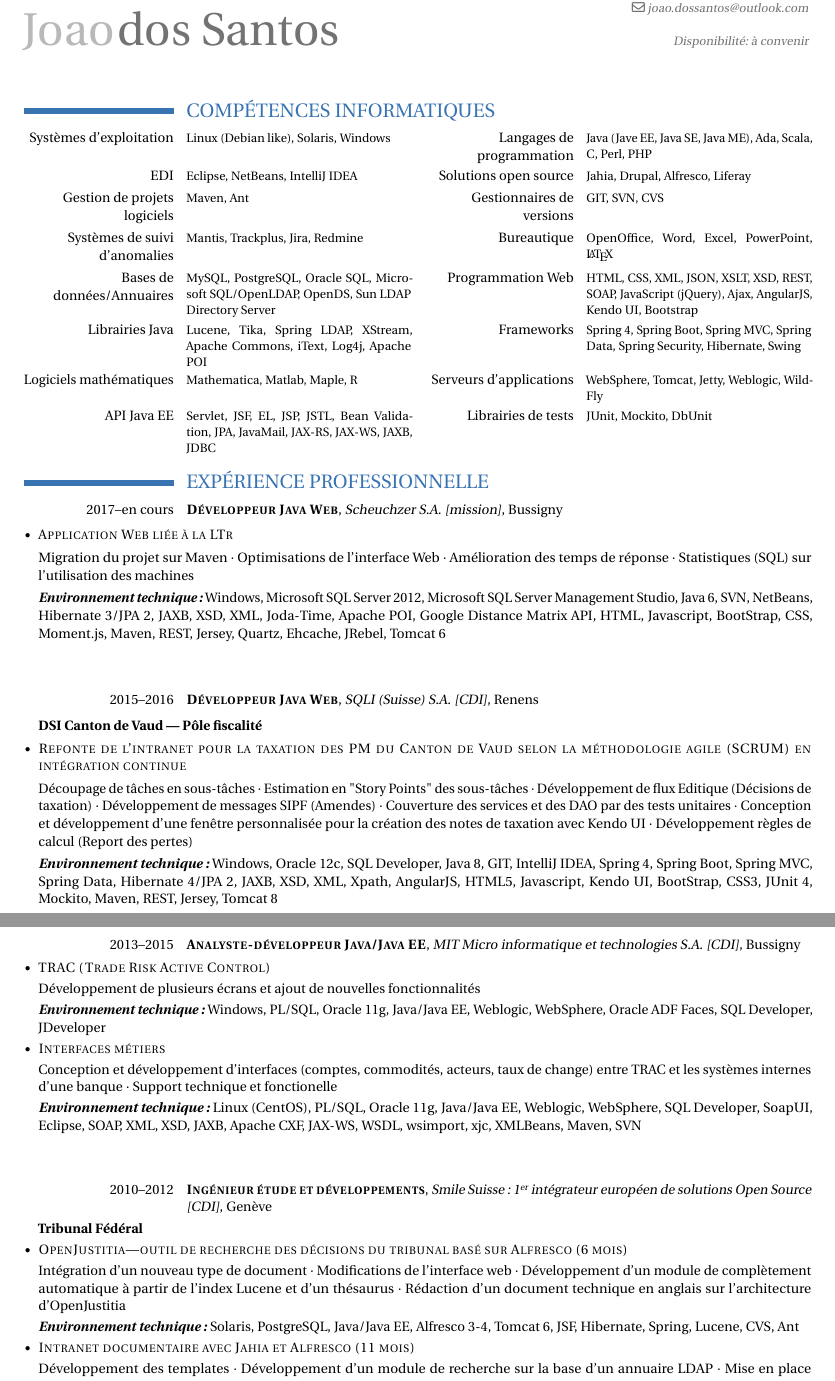
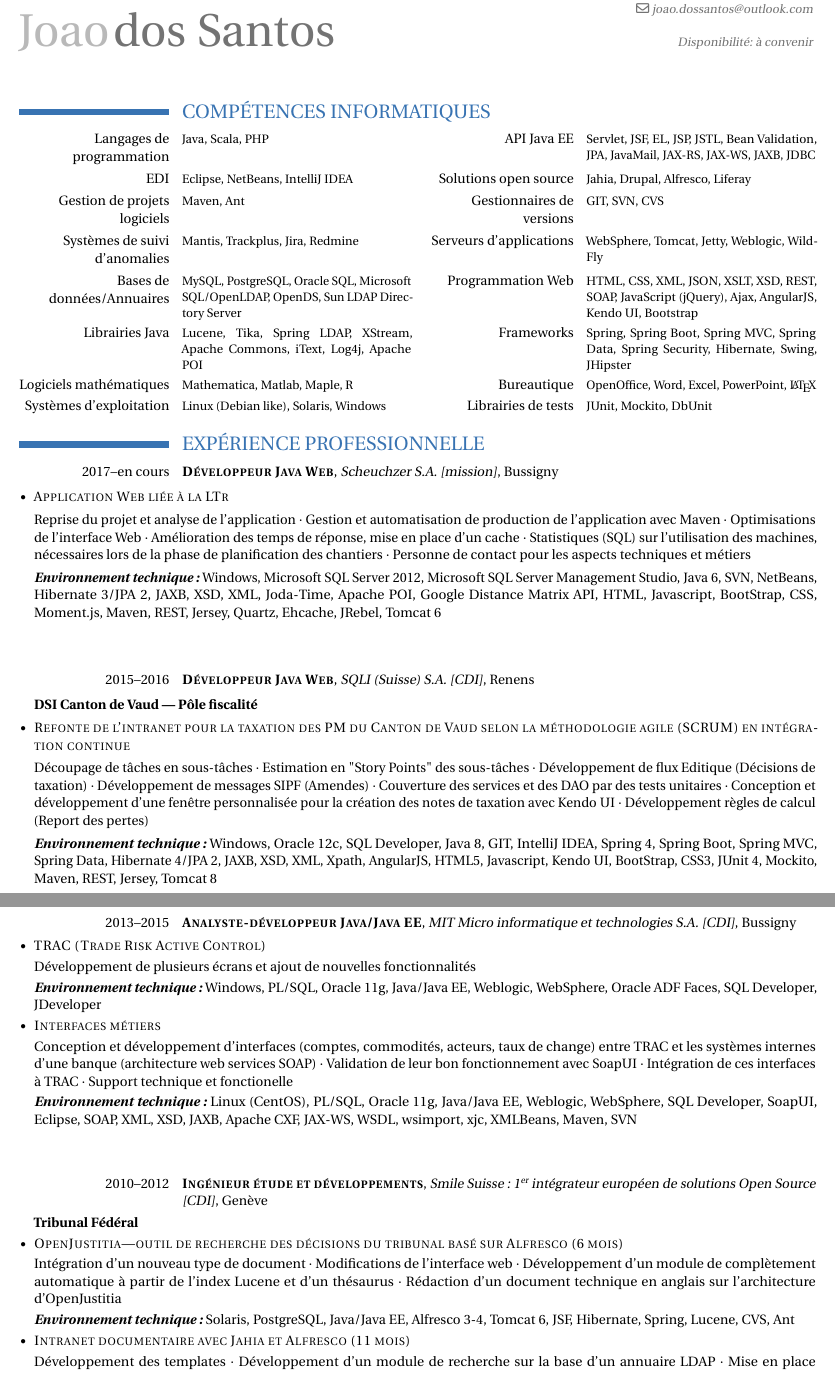
Before and after one commit to jodos/CV, a LaTeX CV (JOAO_DOS_SANTOS_CV.tex): two parts of pages 1 and 2 of 2, joined at a grey line, cut so that both start at the same text. Compiled offline with pdfLaTeX.

Commit message:
Changements dans les compétences informatiques, description des tâches

```diff
--- a/JOAO_DOS_SANTOS_CV.tex
+++ b/JOAO_DOS_SANTOS_CV.tex
@@ -1,7 +1,7 @@
 \documentclass[10pt,a4paper]{moderncv}
 \moderncvtheme[blue]{classic}
 \usepackage[utf8]{inputenc}
-\usepackage[scale=0.9]{geometry}
+\usepackage[scale=0.91]{geometry}
 \usepackage{enumitem}
 \usepackage[utf8]{inputenc}
 \usepackage[francais]{babel}
@@ -35,14 +35,15 @@
 \maketitle
 
 \section{COMPÉTENCES INFORMATIQUES}
-\cvcomputer{Systèmes d'exploitation}{Linux (Debian like), Solaris, Windows}{Langages de programmation}{Java (Jave EE, Java SE, Java ME), Ada, Scala, C, Perl, PHP}
+\cvcomputer{Langages de programmation}{Java,
+Scala, PHP}{API Java EE}{Servlet, JSF, EL, JSP, JSTL, Bean Validation, JPA, JavaMail, JAX-RS, JAX-WS, JAXB, JDBC}
 \cvcomputer{EDI}{Eclipse, NetBeans, IntelliJ IDEA}{Solutions open source}{Jahia, Drupal, Alfresco, Liferay}
 \cvcomputer{Gestion de projets logiciels}{Maven, Ant}{Gestionnaires de versions}{GIT, SVN, CVS}
-\cvcomputer{Systèmes de suivi d'anomalies}{Mantis, Trackplus, Jira, Redmine}{Bureautique}{OpenOffice, Word, Excel, PowerPoint, \LaTeX}
+\cvcomputer{Systèmes de suivi d'anomalies}{Mantis, Trackplus, Jira, Redmine}{Serveurs d'applications}{WebSphere, Tomcat, Jetty, Weblogic, WildFly}
 \cvcomputer{Bases de données/Annuaires}{MySQL, PostgreSQL, Oracle SQL, Microsoft SQL/OpenLDAP, OpenDS, Sun LDAP Directory Server}{Programmation Web}{HTML, CSS, XML, JSON, XSLT, XSD, REST, SOAP, JavaScript (jQuery), Ajax, AngularJS, Kendo UI, Bootstrap}
-\cvcomputer{Librairies Java}{Lucene, Tika, Spring LDAP, XStream, Apache Commons, iText, Log4j, Apache POI}{Frameworks}{Spring 4, Spring Boot, Spring MVC, Spring Data, Spring Security, Hibernate, Swing}
-\cvcomputer{Logiciels mathématiques}{Mathematica, Matlab, Maple, R}{Serveurs d'applications}{WebSphere, Tomcat, Jetty, Weblogic, WildFly}
-\cvcomputer{API Java EE}{Servlet, JSF, EL, JSP, JSTL, Bean Validation, JPA, JavaMail, JAX-RS, JAX-WS, JAXB, JDBC}{Librairies de tests}{JUnit, Mockito, DbUnit}
+\cvcomputer{Librairies Java}{Lucene, Tika, Spring LDAP, XStream, Apache Commons, iText, Log4j, Apache POI}{Frameworks}{Spring, Spring Boot, Spring MVC, Spring Data, Spring Security, Hibernate, Swing, JHipster}
+\cvcomputer{Logiciels mathématiques}{Mathematica, Matlab, Maple, R}{Bureautique}{OpenOffice, Word, Excel, PowerPoint, \LaTeX}
+\cvcomputer{Systèmes d'exploitation}{Linux (Debian like), Solaris, Windows}{Librairies de tests}{JUnit, Mockito, DbUnit}
 
 \section{EXPÉRIENCE PROFESSIONNELLE}
 
@@ -50,7 +51,7 @@
 \begin{itemize}
 
 	\item[$\bullet$] \textsc{Application Web liée à la LTr}
-	\item[] Migration du projet sur Maven $\cdot$ Optimisations de l'interface Web $\cdot$ Amélioration des temps de réponse $\cdot$ Statistiques (SQL) sur l'utilisation des machines
+	\item[] Reprise du projet et analyse de l'application $\cdot$ Gestion et automatisation de production de l'application avec Maven $\cdot$ Optimisations de l'interface Web $\cdot$ Amélioration des temps de réponse, mise en place d'un cache $\cdot$ Statistiques (SQL) sur l'utilisation des machines, nécessaires lors de la phase de planification des chantiers $\cdot$ Personne de contact pour les aspects techniques et métiers
 
 	\item[] \emph{\textbf{Environnement technique:}} Windows, Microsoft SQL Server 2012, Microsoft SQL Server Management Studio, Java 6, SVN, NetBeans, Hibernate 3/JPA 2, JAXB, XSD, XML, Joda-Time, Apache POI, Google Distance Matrix API, HTML, Javascript, BootStrap, CSS, Moment.js, Maven, REST, Jersey, Quartz, Ehcache, JRebel, Tomcat 6
 
@@ -79,7 +80,7 @@
 	\item[] \emph{\textbf{Environnement technique:}} Windows, PL/SQL, Oracle 11g, Java/Java EE, Weblogic, WebSphere, Oracle ADF Faces, SQL Developer, JDeveloper
 
 	\item[$\bullet$] \textsc{Interfaces métiers}
-	\item[] Conception et développement d'interfaces (comptes, commodités, acteurs, taux de change) entre TRAC et les systèmes internes d'une banque $\cdot$ Support technique et fonctionelle
+	\item[] Conception et développement d'interfaces (comptes, commodités, acteurs, taux de change) entre TRAC et les systèmes internes d'une banque (architecture web services SOAP) $\cdot$ Validation de leur bon fonctionnement avec SoapUI $\cdot$ Intégration de ces interfaces à TRAC $\cdot$  Support technique et fonctionelle
 	\item[] \emph{\textbf{Environnement technique:}} Linux (CentOS), PL/SQL, Oracle 11g, Java/Java EE, Weblogic, WebSphere, SQL Developer, SoapUI, Eclipse, SOAP, XML, XSD, JAXB, Apache CXF, JAX-WS, WSDL, wsimport, xjc, XMLBeans, Maven, SVN
 \end{itemize}
 
```
Also changed, not shown: 1 other file.
